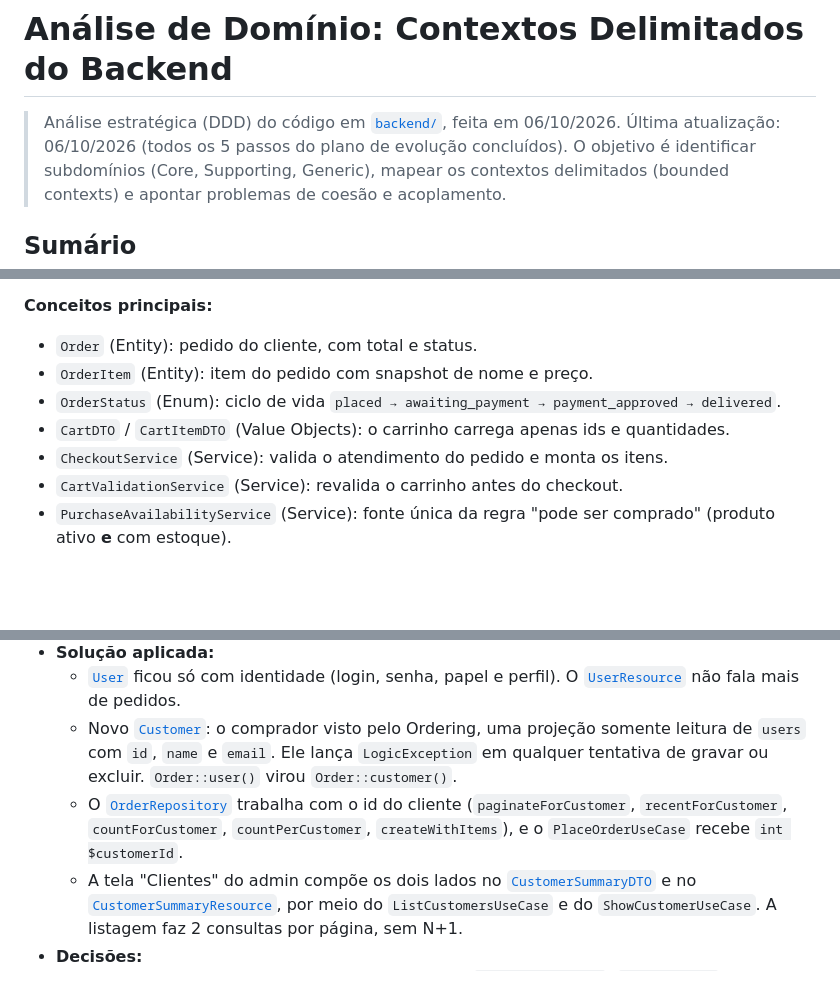
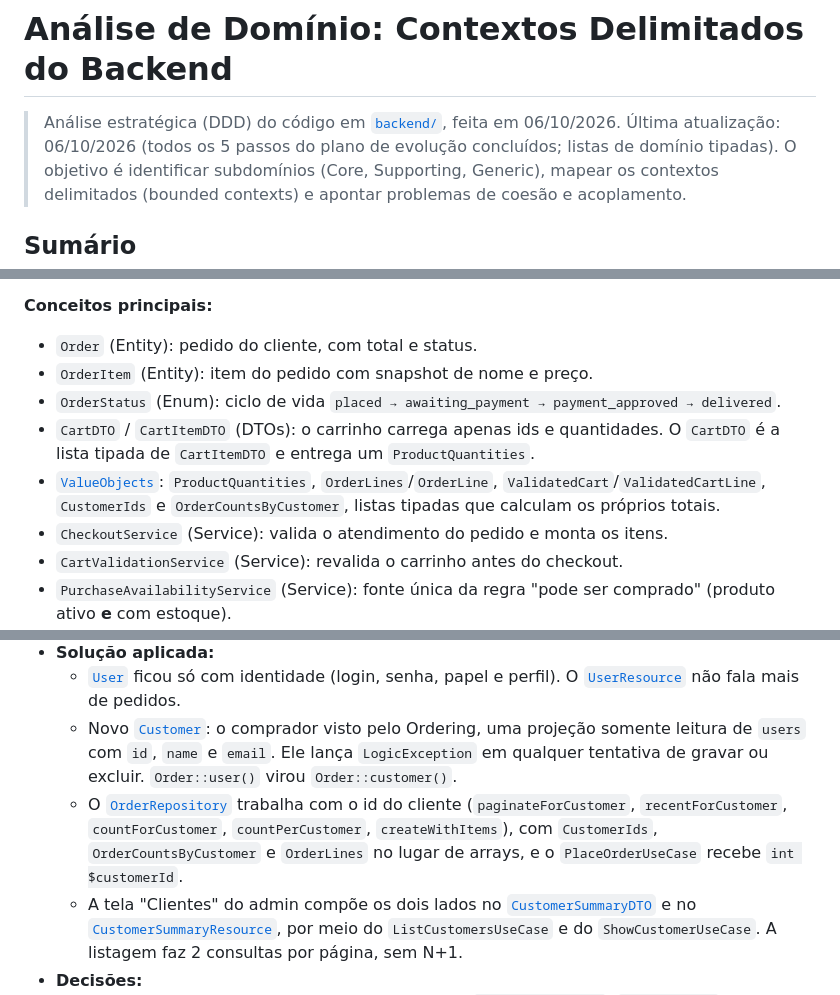
Before and after one commit to diashelter/laravel-module-ecomerce, a Markdown page: docs/domain-analysis.md, 3 parts joined by grey strips. GitHub-like rendering; blank space fills up the shorter version.

```diff
--- a/docs/domain-analysis.md
+++ b/docs/domain-analysis.md
@@ -1,7 +1,7 @@
 # Análise de Domínio: Contextos Delimitados do Backend
 
 > Análise estratégica (DDD) do código em [`backend/`](../backend), feita em 06/10/2026.
-> Última atualização: 06/10/2026 (todos os 5 passos do plano de evolução concluídos).
+> Última atualização: 06/10/2026 (todos os 5 passos do plano de evolução concluídos; listas de domínio tipadas).
 > O objetivo é identificar subdomínios (Core, Supporting, Generic), mapear os contextos delimitados (bounded contexts) e apontar problemas de coesão e acoplamento.
 
 ## Sumário
@@ -110,7 +110,8 @@ Score = (
 - `Order` (Entity): pedido do cliente, com total e status.
 - `OrderItem` (Entity): item do pedido com snapshot de nome e preço.
 - `OrderStatus` (Enum): ciclo de vida `placed → awaiting_payment → payment_approved → delivered`.
-- `CartDTO` / `CartItemDTO` (Value Objects): o carrinho carrega apenas ids e quantidades.
+- `CartDTO` / `CartItemDTO` (DTOs): o carrinho carrega apenas ids e quantidades. O `CartDTO` é a lista tipada de `CartItemDTO` e entrega um `ProductQuantities`.
+- [`ValueObjects`](../backend/app/Modules/Ordering/ValueObjects/): `ProductQuantities`, `OrderLines`/`OrderLine`, `ValidatedCart`/`ValidatedCartLine`, `CustomerIds` e `OrderCountsByCustomer`, listas tipadas que calculam os próprios totais.
 - `CheckoutService` (Service): valida o atendimento do pedido e monta os itens.
 - `CartValidationService` (Service): revalida o carrinho antes do checkout.
 - `PurchaseAvailabilityService` (Service): fonte única da regra "pode ser comprado" (produto ativo **e** com estoque).
@@ -314,7 +316,7 @@ Score = (
 - **Solução aplicada:**
   - [`User`](../backend/app/Modules/Identity/Models/User.php) ficou só com identidade (login, senha, papel e perfil). O [`UserResource`](../backend/app/Modules/Identity/Http/Resources/UserResource.php) não fala mais de pedidos.
   - Novo [`Customer`](../backend/app/Modules/Ordering/Models/Customer.php): o comprador visto pelo Ordering, uma projeção somente leitura de `users` com `id`, `name` e `email`. Ele lança `LogicException` em qualquer tentativa de gravar ou excluir. `Order::user()` virou `Order::customer()`.
-  - O [`OrderRepository`](../backend/app/Modules/Ordering/Repositories/OrderRepository.php) trabalha com o id do cliente (`paginateForCustomer`, `recentForCustomer`, `countForCustomer`, `countPerCustomer`, `createWithItems`), e o `PlaceOrderUseCase` recebe `int $customerId`.
+  - O [`OrderRepository`](../backend/app/Modules/Ordering/Repositories/OrderRepository.php) trabalha com o id do cliente (`paginateForCustomer`, `recentForCustomer`, `countForCustomer`, `countPerCustomer`, `createWithItems`), com `CustomerIds`, `OrderCountsByCustomer` e `OrderLines` no lugar de arrays, e o `PlaceOrderUseCase` recebe `int $customerId`.
   - A tela "Clientes" do admin compõe os dois lados no [`CustomerSummaryDTO`](../backend/app/Modules/Customers/DTOs/CustomerSummaryDTO.php) e no [`CustomerSummaryResource`](../backend/app/Modules/Customers/Http/Resources/CustomerSummaryResource.php), por meio do `ListCustomersUseCase` e do `ShowCustomerUseCase`. A listagem faz 2 consultas por página, sem N+1.
 - **Decisões:**
   - **O contrato da API não mudou:** os endpoints `/api/admin/users`, `/api/account` e `/api/auth/me` devolvem os mesmos campos, e o frontend não precisou de ajustes.
```
Also changed, not shown: other parts of docs/domain-analysis.md (+1 -0 lines), README.md (+7 -3 lines).
